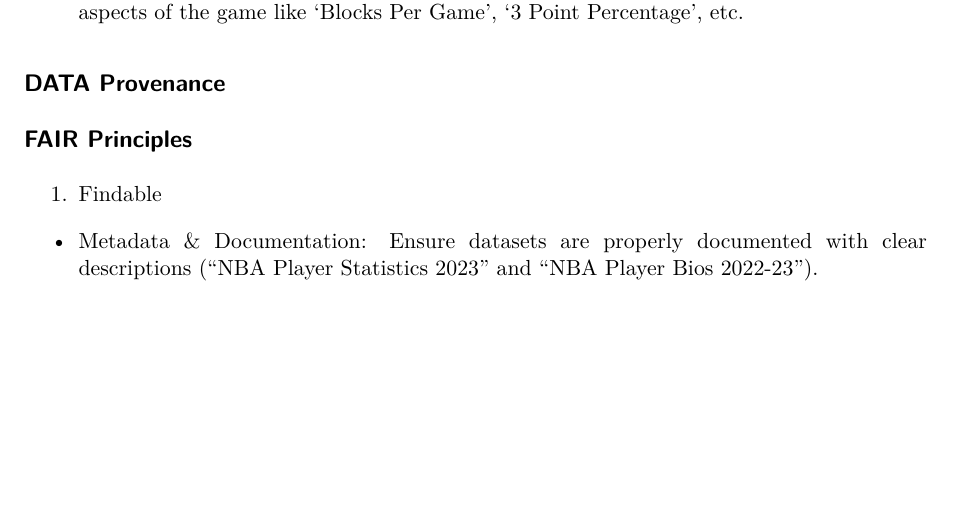
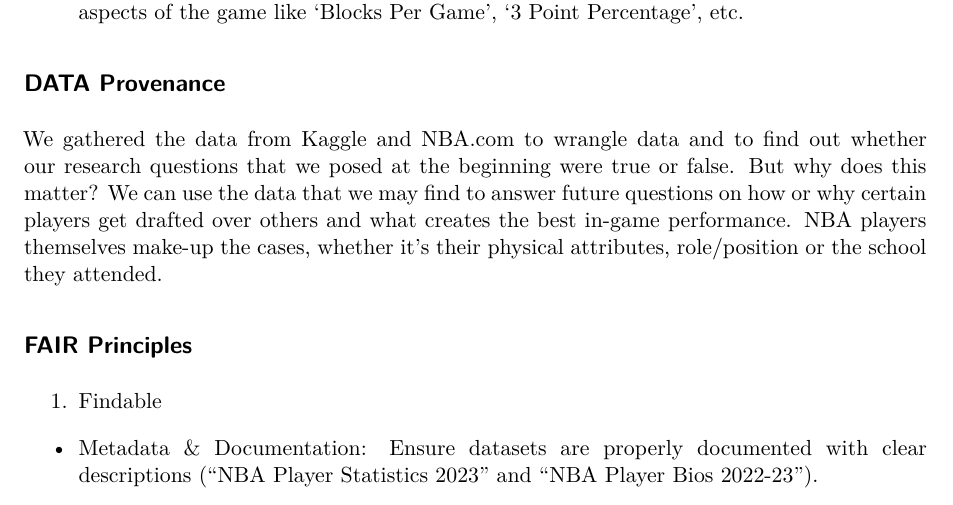
Before and after one commit to Stat184-Spring2025/Sec1_FP_KartikGupta_MicaelaDeLong_AdityaKushwaha, a Quarto document (FinalReportDraft1.qmd): part of page 1 of 5, cut so that both start at the same text, the shorter picture padded with empty space. Rendered offline with R 4.5, knitr and Pandoc in place of Quarto, then LaTeX, with nearby package versions; some code elsewhere in the file could not run offline.

Commit message:
Update FinalReportDraft1.qmd

```diff
--- a/FinalReportDraft1.qmd
+++ b/FinalReportDraft1.qmd
@@ -24,6 +24,7 @@ The NBA represents the best basketball players in the world and their stats, lik
 1)  How do height and weight determine player success in the league as measured by different aspects of the game like 'Blocks Per Game', '3 Point Percentage', etc.
 
 ## DATA Provenance
+We gathered the data from Kaggle and NBA.com to wrangle data and to find out whether our research questions that we posed at the beginning were true or false. But why does this matter? We can use the data that we may find to answer future questions on how or why certain players get drafted over others and what creates the best in-game performance. NBA players themselves make-up the cases, whether it’s their physical attributes, role/position or the school they attended.
 
 ## FAIR Principles
 
```
